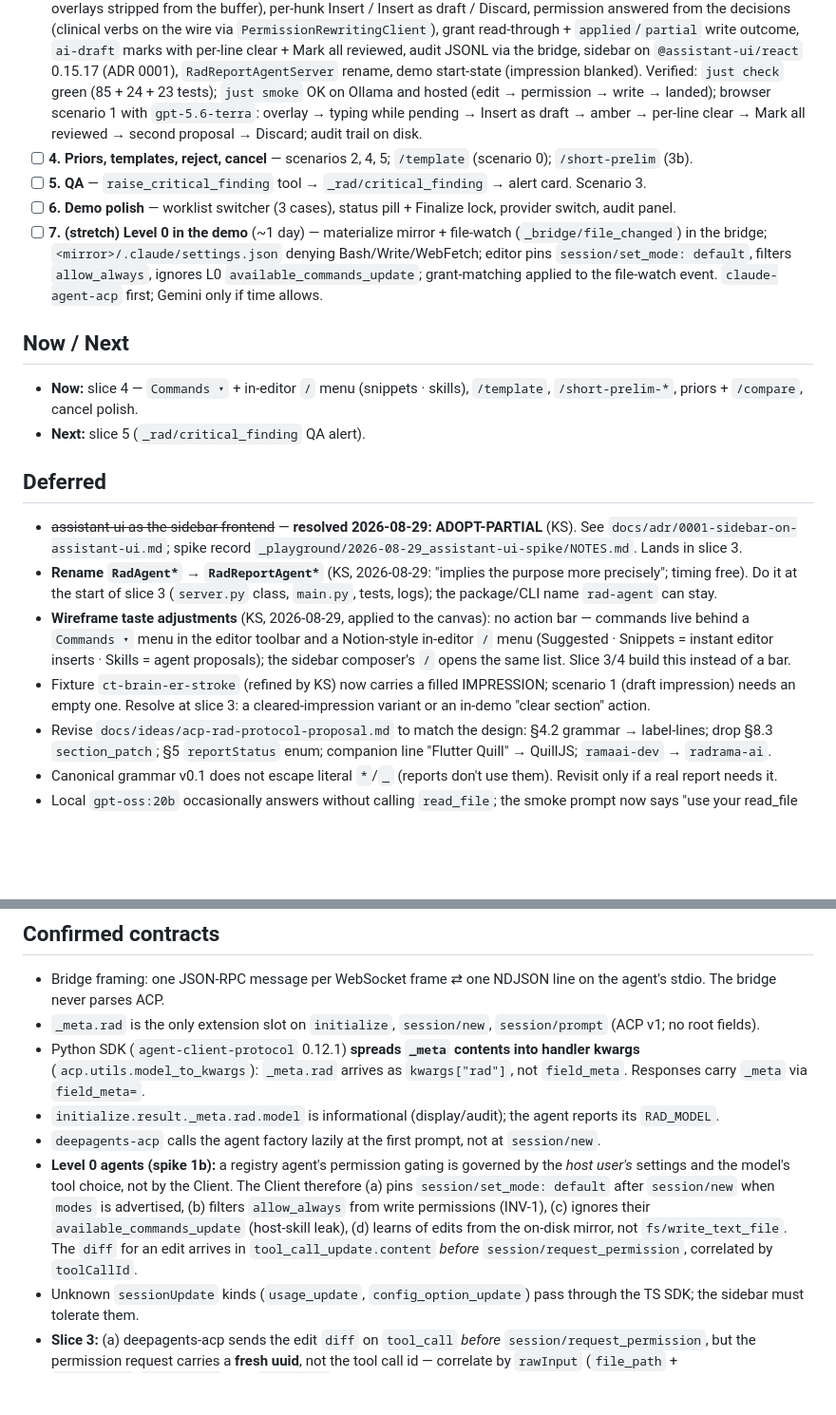
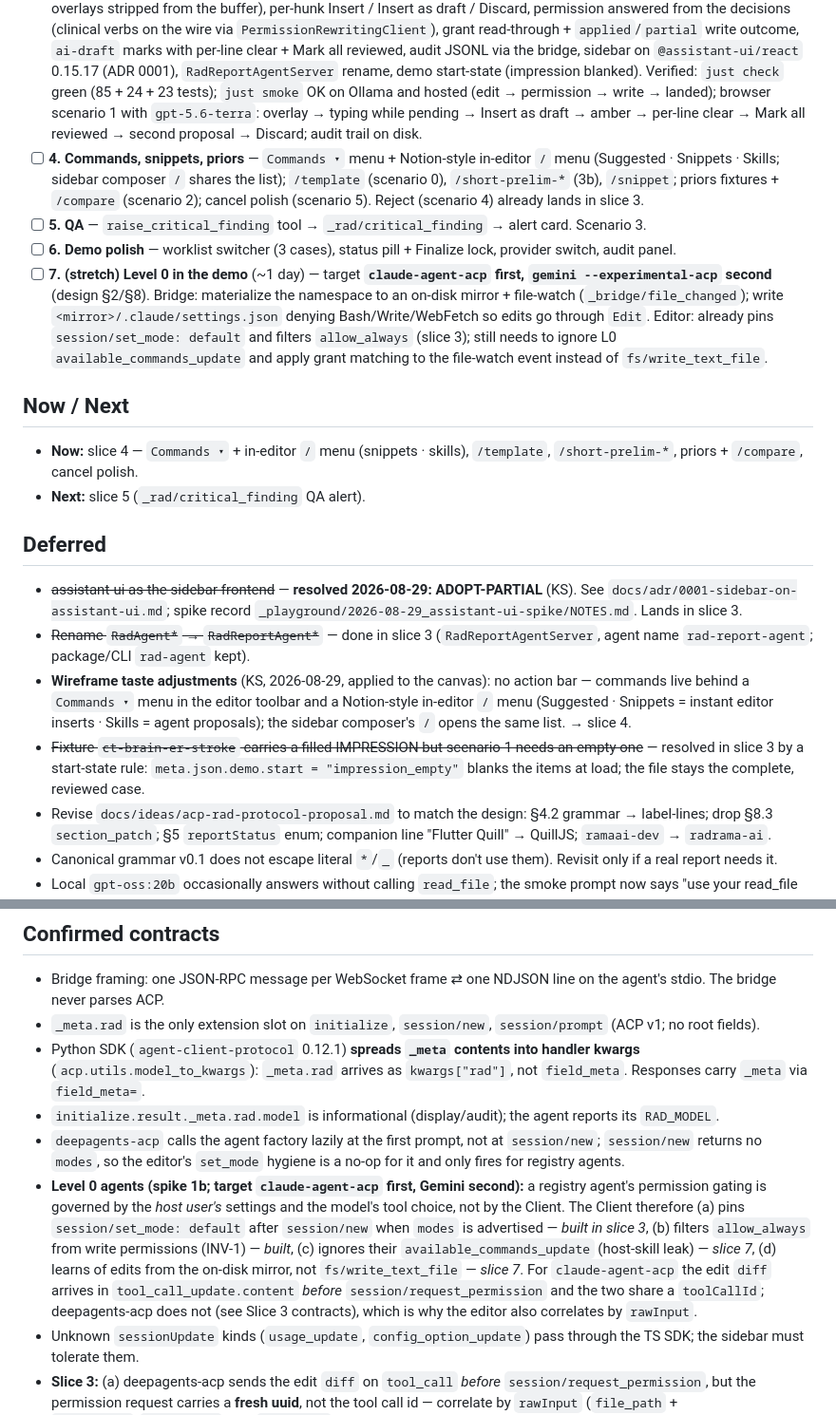
Before and after one commit to Lightbridge-KS/acp-rad-demo, a Markdown page: docs/progress/overview-poc.md, 2 parts joined by grey strips. Shown at 95% size. GitHub-like rendering; blank space fills up the shorter version.

Commit message:
docs(progress): refresh Level 0 / session contracts and slice 4 scope after slice 3
Co-Authored-By: Claude Fable 5 <noreply@anthropic.com>
Claude-Session: https://claude.ai/code/session_01Gb5QT7Zu37gaBWCVhwT1Ca

```diff
--- a/docs/progress/overview-poc.md
+++ b/docs/progress/overview-poc.md
@@ -13,10 +13,10 @@ Design: [`../design/acp-rad-poc-spec.md`](../design/acp-rad-poc-spec.md) (build
 - [x] **1b. Level 0 spike** (2026-08-29, `_playground/2026-08-29_level0-spike/NOTES.md`) — `claude-agent-acp` 0.70.0 over the same bridge (`?agent=claude`), two runs. Feasible for the demo. Never uses client `fs/*`; edits the real disk; inherits the host user's permission mode (`auto` ⇒ silent approval, run 1 edited via Bash with no diff/permission); with `session/set_mode: default` the Edit path yields `tool_call_update{diff}` → `request_permission{Deny, Allow Once, Always Allow}` → file on disk. Rules graduated to design §8 and *Confirmed contracts*.
 - [x] **2. ReportStore** (2026-08-29, `d573f05`) — Delta⇄Markdown (label-line grammar, 72 tests incl. round-trip over 12 real files), virtual namespace + RO rules, `fs/read_text_file` served from live Quill; manifest at `session/new`; `AcpClientBackend` (ls/read/glob/grep over the client, writes refused). Verified: `just check` green; `just smoke` OK on Ollama and hosted `gpt-5` (read tool → `fs/read_text_file` → organ label); browser: bold labels render, hand-edited line is served live to the agent.
 - [x] **3. Sign-off** (2026-08-29, `cf0d6d3`) — inline tracked changes in Quill (line-level hunks, ADR 0002; `ai-insert`/`ai-delete` overlays stripped from the buffer), per-hunk Insert / Insert as draft / Discard, permission answered from the decisions (clinical verbs on the wire via `PermissionRewritingClient`), grant read-through + `applied`/`partial` write outcome, `ai-draft` marks with per-line clear + Mark all reviewed, audit JSONL via the bridge, sidebar on `@assistant-ui/react` 0.15.17 (ADR 0001), `RadReportAgentServer` rename, demo start-state (impression blanked). Verified: `just check` green (85 + 24 + 23 tests); `just smoke` OK on Ollama and hosted (edit → permission → write → landed); browser scenario 1 with `gpt-5.6-terra`: overlay → typing while pending → Insert as draft → amber → per-line clear → Mark all reviewed → second proposal → Discard; audit trail on disk.
-- [ ] **4. Priors, templates, reject, cancel** — scenarios 2, 4, 5; `/template` (scenario 0); `/short-prelim` (3b).
+- [ ] **4. Commands, snippets, priors** — `Commands ▾` menu + Notion-style in-editor `/` menu (Suggested · Snippets · Skills; sidebar composer `/` shares the list); `/template` (scenario 0), `/short-prelim-*` (3b), `/snippet`; priors fixtures + `/compare` (scenario 2); cancel polish (scenario 5). Reject (scenario 4) already lands in slice 3.
 - [ ] **5. QA** — `raise_critical_finding` tool → `_rad/critical_finding` → alert card. Scenario 3.
 - [ ] **6. Demo polish** — worklist switcher (3 cases), status pill + Finalize lock, provider switch, audit panel.
-- [ ] **7. (stretch) Level 0 in the demo** (~1 day) — materialize mirror + file-watch (`_bridge/file_changed`) in the bridge; `<mirror>/.claude/settings.json` denying Bash/Write/WebFetch; editor pins `session/set_mode: default`, filters `allow_always`, ignores L0 `available_commands_update`; grant-matching applied to the file-watch event. `claude-agent-acp` first; Gemini only if time allows.
+- [ ] **7. (stretch) Level 0 in the demo** (~1 day) — target **`claude-agent-acp` first, `gemini --experimental-acp` second** (design §2/§8). Bridge: materialize the namespace to an on-disk mirror + file-watch (`_bridge/file_changed`); write `<mirror>/.claude/settings.json` denying Bash/Write/WebFetch so edits go through `Edit`. Editor: already pins `session/set_mode: default` and filters `allow_always` (slice 3); still needs to ignore L0 `available_commands_update` and apply grant matching to the file-watch event instead of `fs/write_text_file`.
 
 ## Now / Next
 
@@ -26,9 +26,9 @@ Design: [`../design/acp-rad-poc-spec.md`](../design/acp-rad-poc-spec.md) (build
 ## Deferred
 
 - ~~assistant-ui as the sidebar frontend~~ — **resolved 2026-08-29: ADOPT-PARTIAL** (KS). See `docs/adr/0001-sidebar-on-assistant-ui.md`; spike record `_playground/2026-08-29_assistant-ui-spike/NOTES.md`. Lands in slice 3.
-- **Rename `RadAgent*` → `RadReportAgent*`** (KS, 2026-08-29: "implies the purpose more precisely"; timing free). Do it at the start of slice 3 (`server.py` class, `main.py`, tests, logs); the package/CLI name `rad-agent` can stay.
-- **Wireframe taste adjustments** (KS, 2026-08-29, applied to the canvas): no action bar — commands live behind a `Commands ▾` menu in the editor toolbar and a Notion-style in-editor `/` menu (Suggested · Snippets = instant editor inserts · Skills = agent proposals); the sidebar composer's `/` opens the same list. Slice 3/4 build this instead of a bar.
-- Fixture `ct-brain-er-stroke` (refined by KS) now carries a filled IMPRESSION; scenario 1 (draft impression) needs an empty one. Resolve at slice 3: a cleared-impression variant or an in-demo "clear section" action.
+- ~~Rename `RadAgent*` → `RadReportAgent*`~~ — done in slice 3 (`RadReportAgentServer`, agent name `rad-report-agent`; package/CLI `rad-agent` kept).
+- **Wireframe taste adjustments** (KS, 2026-08-29, applied to the canvas): no action bar — commands live behind a `Commands ▾` menu in the editor toolbar and a Notion-style in-editor `/` menu (Suggested · Snippets = instant editor inserts · Skills = agent proposals); the sidebar composer's `/` opens the same list. → slice 4.
+- ~~Fixture `ct-brain-er-stroke` carries a filled IMPRESSION but scenario 1 needs an empty one~~ — resolved in slice 3 by a start-state rule: `meta.json.demo.start = "impression_empty"` blanks the items at load; the file stays the complete, reviewed case.
 - Revise `docs/ideas/acp-rad-protocol-proposal.md` to match the design: §4.2 grammar → label-lines; drop §8.3 `section_patch`; §5 `reportStatus` enum; companion line "Flutter Quill" → QuillJS; `ramaai-dev` → `radrama-ai`.
 - Canonical grammar v0.1 does not escape literal `*`/`_` (reports don't use them). Revisit only if a real report needs it.
 - Local `gpt-oss:20b` occasionally answers without calling `read_file`; the smoke prompt now says "use your read_file tool". Hosted models are deterministic here.
@@ -43,8 +43,8 @@ Design: [`../design/acp-rad-poc-spec.md`](../design/acp-rad-poc-spec.md) (build
 - `_meta.rad` is the only extension slot on `initialize`, `session/new`, `session/prompt` (ACP v1; no root fields).
 - Python SDK (`agent-client-protocol` 0.12.1) **spreads `_meta` contents into handler kwargs** (`acp.utils.model_to_kwargs`): `_meta.rad` arrives as `kwargs["rad"]`, not `field_meta`. Responses carry `_meta` via `field_meta=`.
 - `initialize.result._meta.rad.model` is informational (display/audit); the agent reports its `RAD_MODEL`.
-- `deepagents-acp` calls the agent factory lazily at the first prompt, not at `session/new`.
-- **Level 0 agents (spike 1b):** a registry agent's permission gating is governed by the *host user's* settings and the model's tool choice, not by the Client. The Client therefore (a) pins `session/set_mode: default` after `session/new` when `modes` is advertised, (b) filters `allow_always` from write permissions (INV-1), (c) ignores their `available_commands_update` (host-skill leak), (d) learns of edits from the on-disk mirror, not `fs/write_text_file`. The `diff` for an edit arrives in `tool_call_update.content` *before* `session/request_permission`, correlated by `toolCallId`.
+- `deepagents-acp` calls the agent factory lazily at the first prompt, not at `session/new`; `session/new` returns no `modes`, so the editor's `set_mode` hygiene is a no-op for it and only fires for registry agents.
+- **Level 0 agents (spike 1b; target `claude-agent-acp` first, Gemini second):** a registry agent's permission gating is governed by the *host user's* settings and the model's tool choice, not by the Client. The Client therefore (a) pins `session/set_mode: default` after `session/new` when `modes` is advertised — *built in slice 3*, (b) filters `allow_always` from write permissions (INV-1) — *built*, (c) ignores their `available_commands_update` (host-skill leak) — *slice 7*, (d) learns of edits from the on-disk mirror, not `fs/write_text_file` — *slice 7*. For `claude-agent-acp` the edit `diff` arrives in `tool_call_update.content` *before* `session/request_permission` and the two share a `toolCallId`; deepagents-acp does not (see Slice 3 contracts), which is why the editor also correlates by `rawInput`.
 - Unknown `sessionUpdate` kinds (`usage_update`, `config_option_update`) pass through the TS SDK; the sidebar must tolerate them.
 - **Slice 3:** (a) deepagents-acp sends the edit `diff` on `tool_call` *before* `session/request_permission`, but the permission request carries a **fresh uuid**, not the tool call id — correlate by `rawInput` (`file_path` + `old_string`/`new_string`). (b) `edit_file` never gets a completion update — a resolved permission ends the card. (c) The backend does read-modify-write; while a grant is open the editor serves the proposal's base text for that path (≤ 60 s) so the agent's edit reproduces what it showed; the write is then `applied` (equals the decided buffer) or `partial`, returned in `WriteTextFileResponse._meta.rad`. (d) Clinical verbs (`accept` / `accept_edit` / `reject`) go on the wire by wrapping the ACP client connection (`PermissionRewritingClient`), mapped back to deepagents' `approve`/`reject`. (e) `BRIDGE_TRACE=1` logs frame methods/ids both ways — the bridge stays a pipe otherwise, except `_rad/audit` persistence.
 - **Slice 2:** `session/new._meta.rad.manifest: string[]` lists every readable virtual path (ACP v1 has no `ls`); `ls`/`glob` answer from it, `grep` reads candidates. Converter API is `Op[]`-based (no runtime Delta class; `quill-delta` is a type-only dep) so Quill's Delta and the package never need the same class. Absent section ⇒ absent file ⇒ `-32004` (US-WA has no `technique`). Every `fs/write_text_file` → `-32003` until the proposal flow (slice 3). Parse rule: `**` opens bold only before a non-space, closes only after one; `_` only at word boundaries and never adjacent to `_`; an unclosed opener unwinds to literal text.
```
